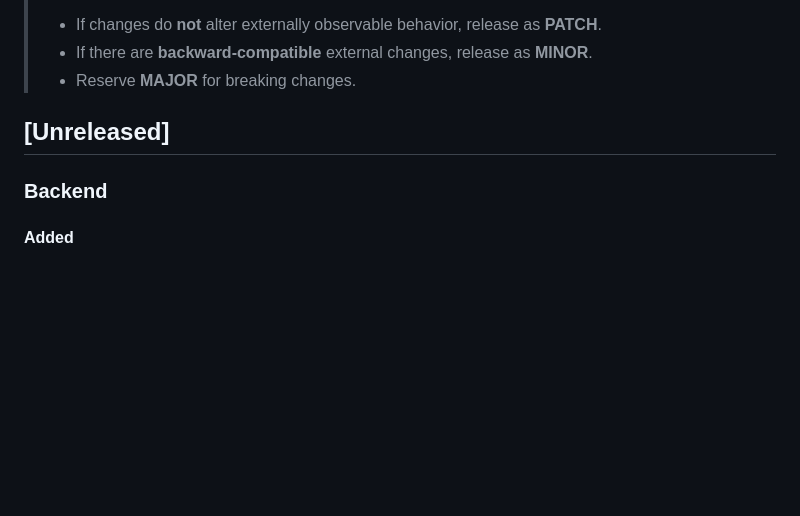
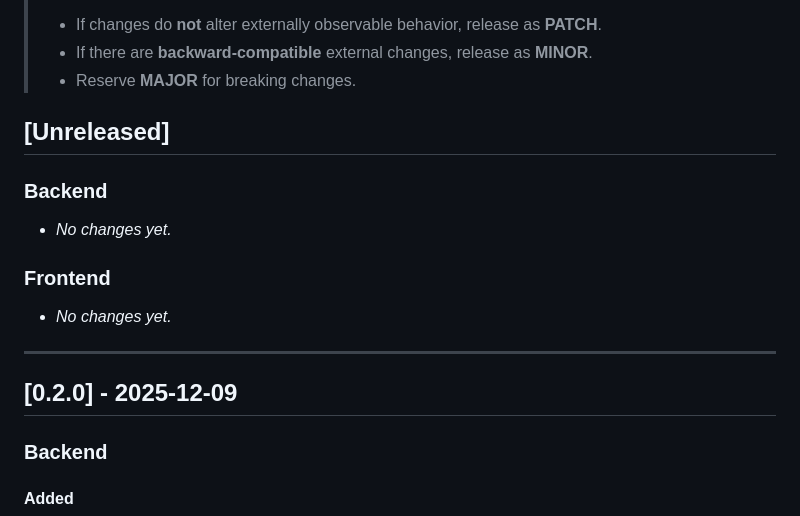
Before and after one commit to Princz-Mia/viaual04-gourmetgo, a Markdown page: CHANGELOG.md, the part around the change. Rendered like a GitHub page; blank space fills up the shorter version.

Commit message:
release: v0.2.0 - comprehensive GourmetGo platform with advanced features

```diff
--- a/CHANGELOG.md
+++ b/CHANGELOG.md
@@ -10,6 +10,14 @@ and this project adheres to [Semantic Versioning](https://semver.org/spec/v2.0.0
 > - Reserve **MAJOR** for breaking changes.
 
 ## [Unreleased]
+### Backend
+- _No changes yet._
+### Frontend
+- _No changes yet._
+
+---
+
+## [0.2.0] - 2025-12-09
 ### Backend
 #### Added
 - **Feature (rewards):** implement comprehensive reward points system with points earning, category bonuses, redemption system and admin controls.
```
